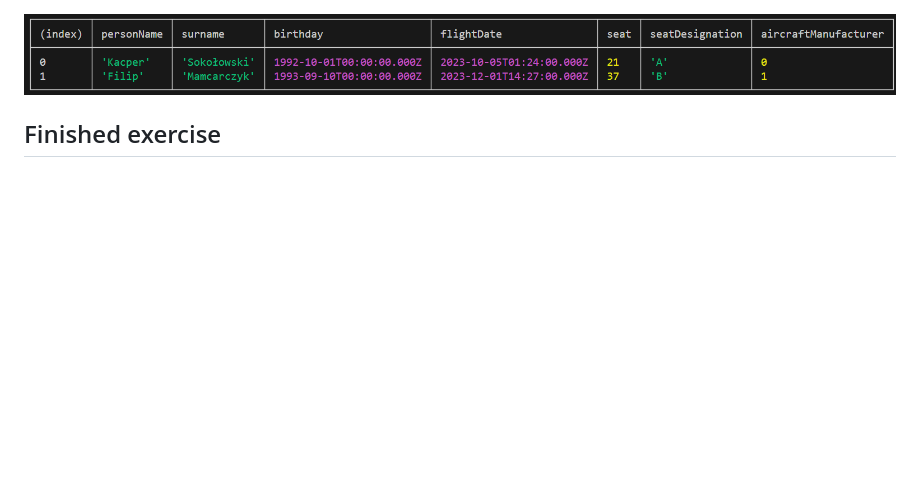
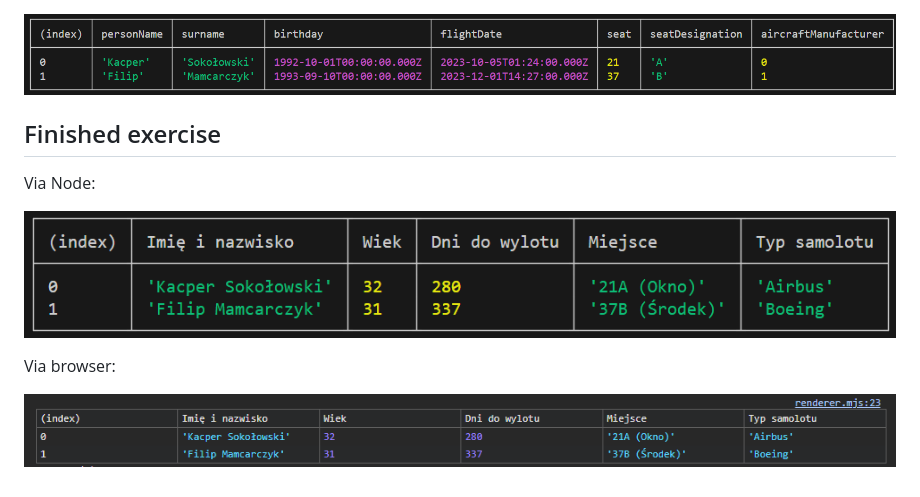
Before and after one commit to lenasedkiewicz/random-js, a Markdown page: import-export/README.md, the part around the change. Rendered like a GitHub page; pictures changed too: import-export/image-1.png (added), import-export/image-2.png (added); blank space fills up the shorter version.

Commit message:
Allow browser usage; update readme

```diff
--- a/import-export/README.md
+++ b/import-export/README.md
@@ -11,3 +11,11 @@ Run file in Node using command <code>node index.js</code>
 ![alt text](image.png)
 
 ## Finished exercise
+
+Via Node:
+
+![alt text](image-1.png)
+
+Via browser:
+
+![alt text](image-2.png)
```
Also changed, not shown: 1 other file.
